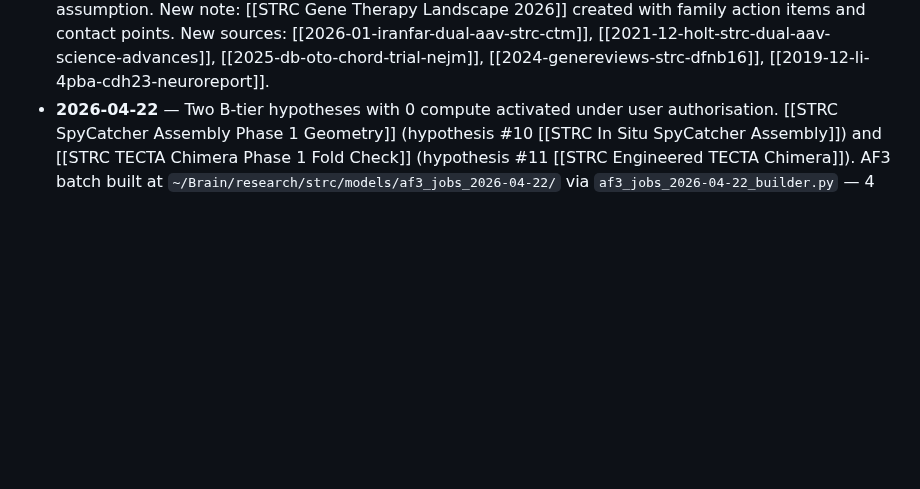
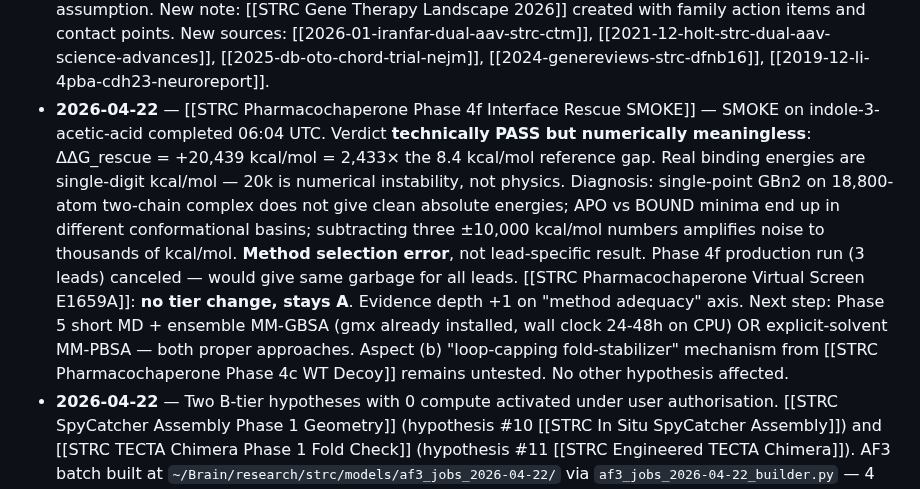
Before and after one commit to lyfar/strc-research, a Markdown page: src/data/hypothesis-ranking.md, the part around the change. GitHub-like rendering; blank space fills up the shorter version.

Commit message:
sync: mirror from Brain 2026-04-22

```diff
--- a/src/data/hypothesis-ranking.md
+++ b/src/data/hypothesis-ranking.md
@@ -146,6 +146,7 @@ Then update [[STRC Hypothesis Ranking]] accordingly. The note becomes the single
 - **2026-04-22** — [[STRC Pharmacochaperone Phase 4g Repurpose Screen]] — Vina docking of three repurposable chaperones (4PBA FDA-approved, IP-045 preclinical indole, TMAO osmolyte) against Ultra-Mini × TMEM145 + WT + E1659A mutant pockets. Motivated by [[STRC Research Monitor]] routine papers (hayase 2026 DSCAML1, kaur 2026 α-synuclein). **4PBA is first and only Phase 4 compound with mut-preferring selectivity: −0.32 kcal/mol mut−wt vs de-novo top-5 mean +0.455 WT-preferring.** IP-045 is stronger binder (−6.08 clinical) but inherits indole-3-AA's WT-preference (+0.27). TMAO below Phase 4b binding gate (−2.4). Pharmacochaperone Phase 4c FAIL partially addressed: repurposing branch opens with FDA-approved candidate that needs MM-GBSA confirmation. [[STRC Pharmacochaperone Virtual Screen E1659A]]: **no tier change (stays S)**; evidence depth +1 on mechanism axis; next step extended to include 4PBA in upcoming Phase 4f MM-GBSA roster alongside the de-novo leads. No other hypothesis affected.
 - **2026-04-22** — [[STRC STRCP1 GTEx Expression Check]] — GTEx v8 query of STRC + STRCP1 across 54 human tissues (no cochlea/inner ear in GTEx; uses high-STRC tissues as proxy). **Verdict: STRCP1_CO_EXPRESSED_PARTIAL** (median STRC:STRCP1 ratio 4.5:1 across top-5 STRC-expressing tissues). STRCP1 transcribed in **all 54 tissues** (TPM 0.01–2.6), reaches 2.56 TPM in cerebellum (the top STRC tissue, 16% of STRC). Ensembl biotype `transcribed_unprocessed_pseudogene` corroborates. **The "STRCP1 silent in OHC" escape path from both prior STRCP1 paralog notes is FALSIFIED** — STRCP1 transcribes wherever STRC does, and OHC will likely follow the same pattern. Implications: [[STRC ASO Exon Skipping]] no tier change (stays C); next step refined from "verify STRCP1 OHC expression" → **"design morpholino splice-switch + allele-specific gapmer at c.4976 in parallel as Phase 3"** (escape paths 2 and 5 promoted; the morpholino path is now most attractive because it doesn't lose dose to STRCP1 binding). [[Prime Editing for STRC]] no tier change (stays B); the "silence" escape path was never directly applicable to PE (PE writes permanent edits, not dose-dependent transient cleavage); Phase 3.5 STRCP1-discriminating pegRNA redesign remains required. Other hypotheses unaffected. **The cross-cutting "OHC STRCP1 expression check" gate is now closed (negative result)** — both PE and ASO must proceed via design-side escape paths, not via biology-permission.
 - **2026-04-22** — DFNB16 mechanism deep-dive + therapy landscape scan. Two web research agents investigated 4PBA viability for STRC/E1659A. **Verdict: [[STRC Repurposed FDA Chaperone Branch]] KILLED.** Mechanism disqualified: STRC is an extracellular structural protein, not ER-trapped; 4PBA's ER chaperone mechanism has no functional target. Li 2019 (PMID 30516593, n=6, no replications in 6 years, Cdh23 model only) does not transfer. **[[STRC Pharmacochaperone Virtual Screen E1659A]] S → A**: mechanism axis demoted 4 → 3 (extracellular protein concern); de-novo aspect (b) fold-stabilizer remains open pending Phase 4f signal. **[[STRC Mini-STRC Single-Vector Hypothesis]] S tier reinforced**: Iranfar 2026 CTM (DOI 10.1002/ctm2.70571) and Holt 2021 Science Advances (PMID 34910522) independently validated dual-AAV STRC rescue in mice; Regeneron AAV.104 ($109M acquisition from Decibel 2023) is the commercial track. CHORD trial DB-OTO (NCT05788536) dosed 12 children ages 10 months-16 years, 11/12 hearing improvement — demolishes early-life-only assumption. New note: [[STRC Gene Therapy Landscape 2026]] created with family action items and contact points. New sources: [[2026-01-iranfar-dual-aav-strc-ctm]], [[2021-12-holt-strc-dual-aav-science-advances]], [[2025-db-oto-chord-trial-nejm]], [[2024-genereviews-strc-dfnb16]], [[2019-12-li-4pba-cdh23-neuroreport]].
+- **2026-04-22** — [[STRC Pharmacochaperone Phase 4f Interface Rescue SMOKE]] — SMOKE on indole-3-acetic-acid completed 06:04 UTC. Verdict **technically PASS but numerically meaningless**: ΔΔG_rescue = +20,439 kcal/mol = 2,433× the 8.4 kcal/mol reference gap. Real binding energies are single-digit kcal/mol — 20k is numerical instability, not physics. Diagnosis: single-point GBn2 on 18,800-atom two-chain complex does not give clean absolute energies; APO vs BOUND minima end up in different conformational basins; subtracting three ±10,000 kcal/mol numbers amplifies noise to thousands of kcal/mol. **Method selection error**, not lead-specific result. Phase 4f production run (3 leads) canceled — would give same garbage for all leads. [[STRC Pharmacochaperone Virtual Screen E1659A]]: **no tier change, stays A**. Evidence depth +1 on "method adequacy" axis. Next step: Phase 5 short MD + ensemble MM-GBSA (gmx already installed, wall clock 24-48h on CPU) OR explicit-solvent MM-PBSA — both proper approaches. Aspect (b) "loop-capping fold-stabilizer" mechanism from [[STRC Pharmacochaperone Phase 4c WT Decoy]] remains untested. No other hypothesis affected.
 - **2026-04-22** — Two B-tier hypotheses with 0 compute activated under user authorisation. [[STRC SpyCatcher Assembly Phase 1 Geometry]] (hypothesis #10 [[STRC In Situ SpyCatcher Assembly]]) and [[STRC TECTA Chimera Phase 1 Fold Check]] (hypothesis #11 [[STRC Engineered TECTA Chimera]]). AF3 batch built at `~/Brain/research/strc/models/af3_jobs_2026-04-22/` via `af3_jobs_2026-04-22_builder.py` — 4 jobs total: SpyCatcher reassembled product fold (1914 aa, STRC_1-1074 + SpyCatcher + SpyTag + STRC_1075-1775 single-chain simulation of post-reaction covalent product), SpyCatcher reassembled + TMEM145 interface test, TECTA-STRC chimera fold (1207 aa, TECTA_1655-2155 ZP region + STRC Ultra-Mini), TECTA chimera + TMEM145. Source sequences: STRC Q7RTU9 full, TECTA O75443 C-term 500 aa, TMEM145 verified from prior batch, SpyCatcher/SpyTag original. AF3 is remote compute — runs without CPU contention against ongoing Phase 4f SMOKE. Submission via AlphaFold Server (see MANIFEST.json). No tier changes yet — evidence +1 for both hypotheses (Phase 1 plan + construct designs + AF3 jobs prepared), actual tier moves pending AF3 return (6-24h post-submission).
 
 ## Connections
```
